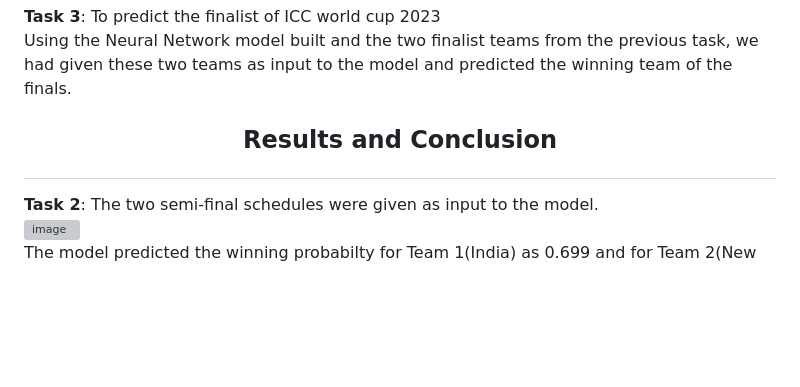
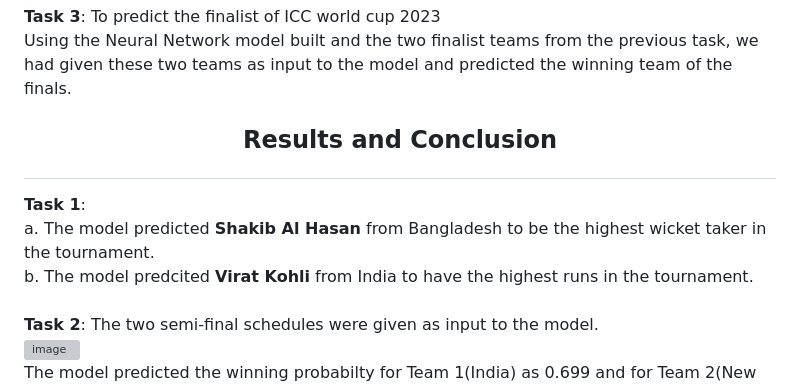
Before and after one commit to Rishit-shah2002/IT496_CP3_T06, a Markdown page: README.md, the part around one of its changes. Drawn GitHub-style; blank space fills up the shorter version; grey boxes are pictures that could not be loaded.

```diff
--- a/README.md
+++ b/README.md
@@ -132,6 +142,9 @@ Using the Neural Network model built and the two finalist teams from the previou
 
 
 ## <p align='center'>Results and Conclusion</p>
+**Task 1**:<br/>
+a. The model predicted **Shakib Al Hasan** from Bangladesh to be the highest wicket taker in the tournament.<br/>
+b. The model predcited **Virat Kohli** from India to have the highest runs in the tournament.<br/><br/>
 **Task 2**: The two semi-final schedules were given as input to the model.
 <br/>
 ![image](https://github.com/Gangaraj-eng/IDM_MLAPI_LabTask_27OCT/assets/77287821/b854419d-7618-4002-8ed6-0624244826ab)<br/>
```
Also changed, not shown: other parts of README.md (+19 -9 lines).
